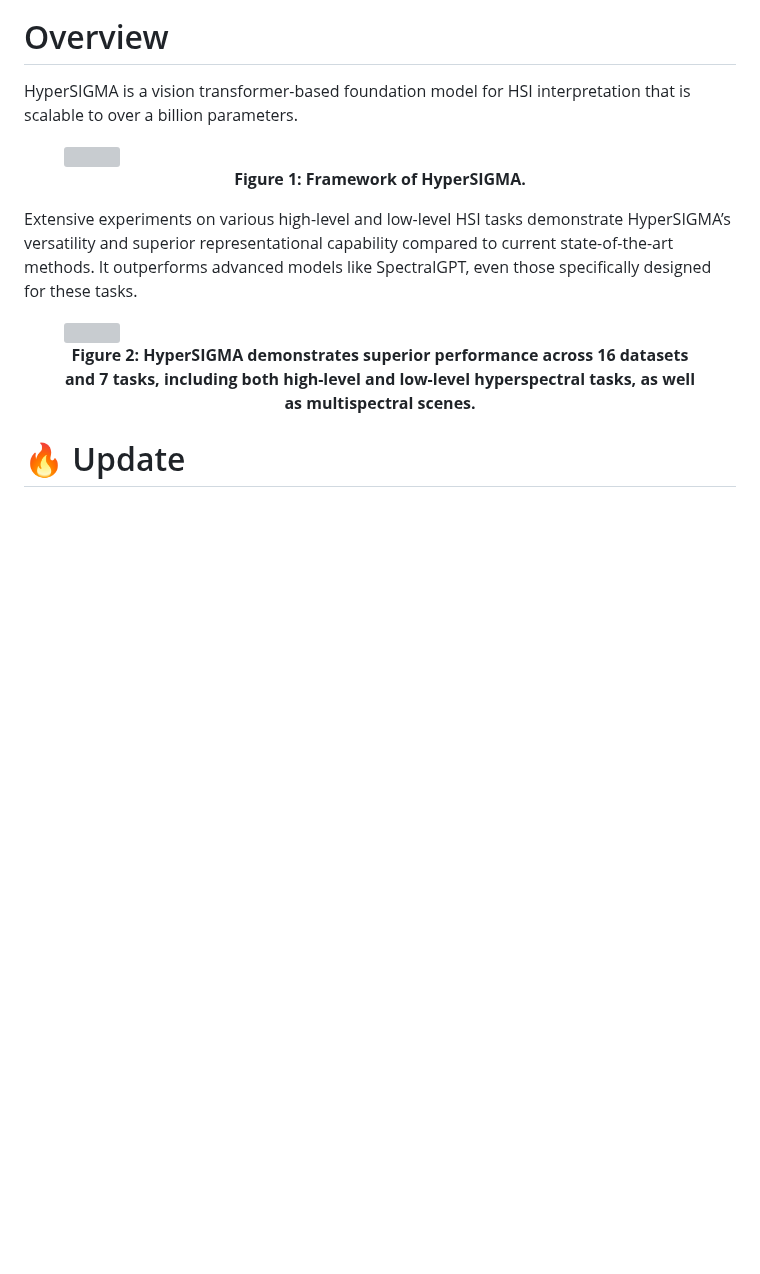
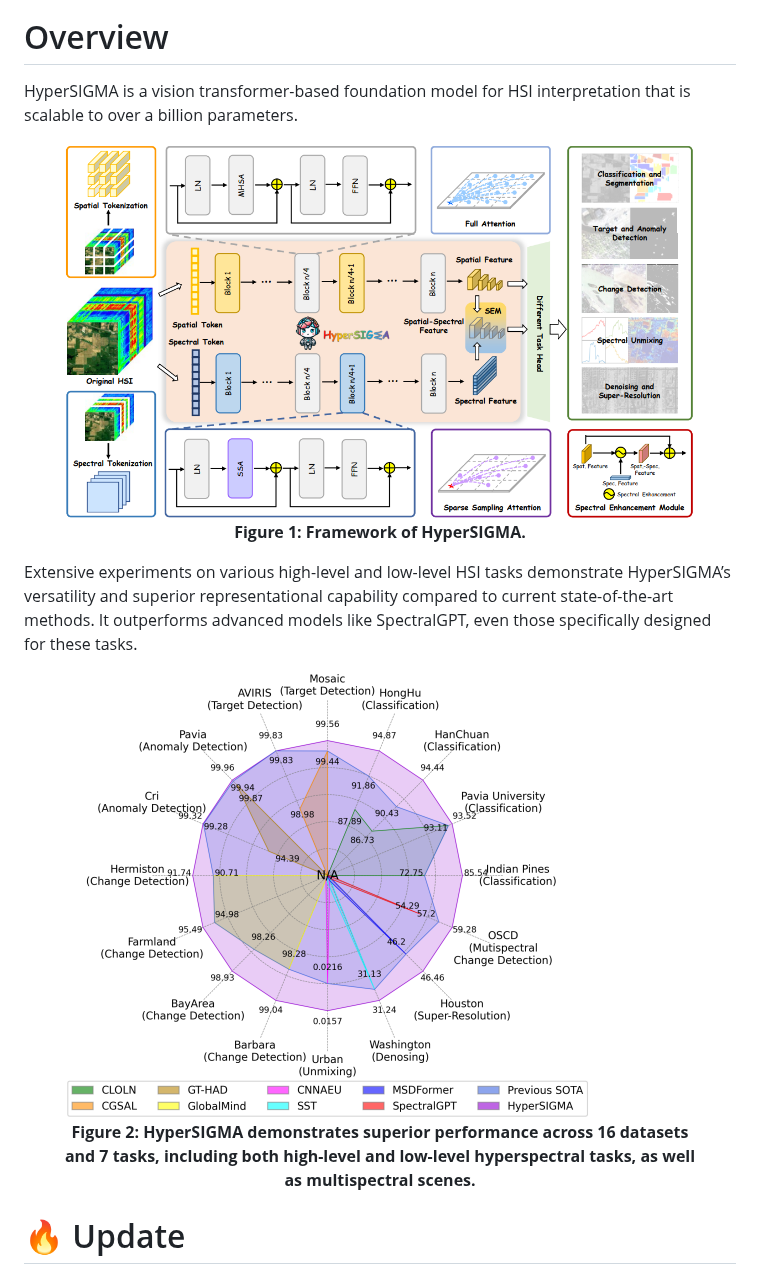
Before and after one commit to WHU-Sigma/HyperSIGMA, a Markdown page: README.md, the part around one of its changes. GitHub-like rendering; blank space fills up the shorter version; grey boxes are pictures that could not be loaded.

```diff
--- a/README.md
+++ b/README.md
@@ -52,7 +52,7 @@
 HyperSIGMA is a vision transformer-based foundation model for HSI interpretation that is scalable to over a billion parameters. </a>
 
 <figure>
-<img src="Figs/framework.png">
+<img src="Fig/framework.png">
 <figcaption align = "center"><b>Figure 1: Framework of HyperSIGMA.
  </b></figcaption>
 </figure>
@@ -64,7 +64,7 @@ Extensive experiments on various high-level and low-level HSI tasks demonstrate
 capability compared to current state-of-the-art methods. It outperforms advanced models like SpectralGPT, even those specifically designed for these tasks.
 
 <figure>
-<img src="Figs/radarimg.png">
+<img src="Fig/radarimg.png">
 <figcaption align = "center"><b>Figure 2:  HyperSIGMA
 demonstrates superior performance across 16 datasets and 7 tasks,
 including both high-level and low-level hyperspectral tasks, as well as
```
Also changed, not shown: other parts of README.md (+1 -1 lines).
